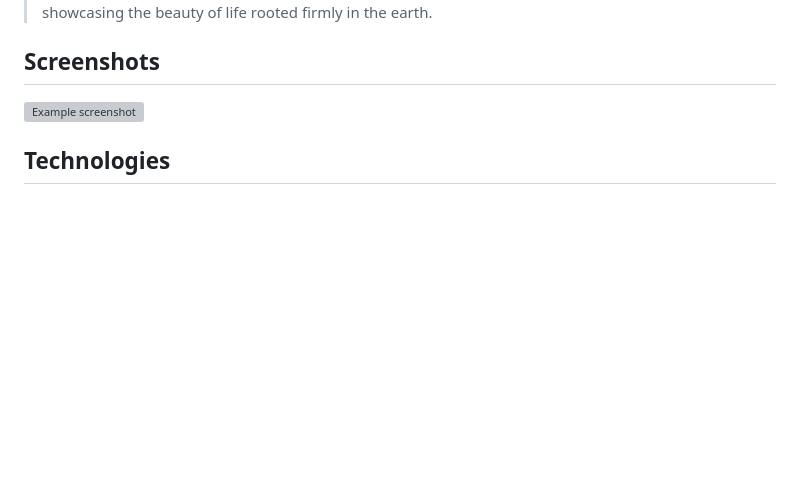
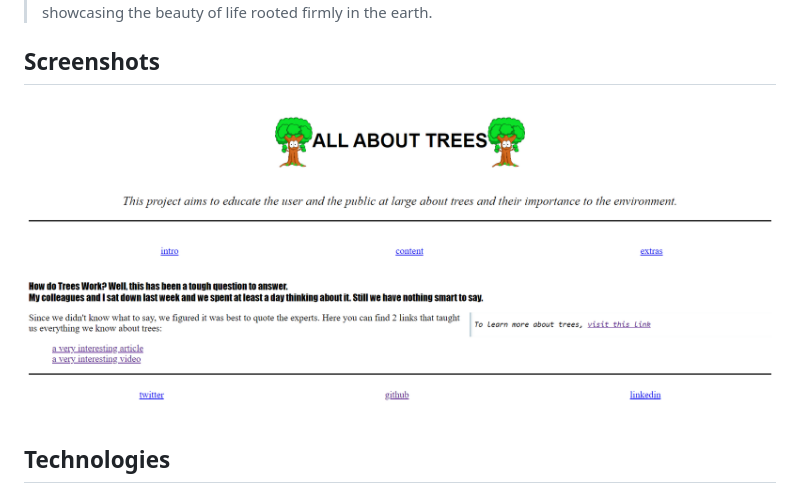
Before and after one commit to HYF-Class23/group3-all-about-trees, a Markdown page: README.md, the part around the change. Rendered like a GitHub page; blank space fills up the shorter version; grey boxes are pictures that could not be loaded.

Commit message:
added screenshot

```diff
--- a/README.md
+++ b/README.md
@@ -34,7 +34,7 @@
 
 ## Screenshots
 
-![Example screenshot](./planning/screenshot.jpg)
+![Example screenshot](./planning/screenshot.png)
 
 ## Technologies
 
```
